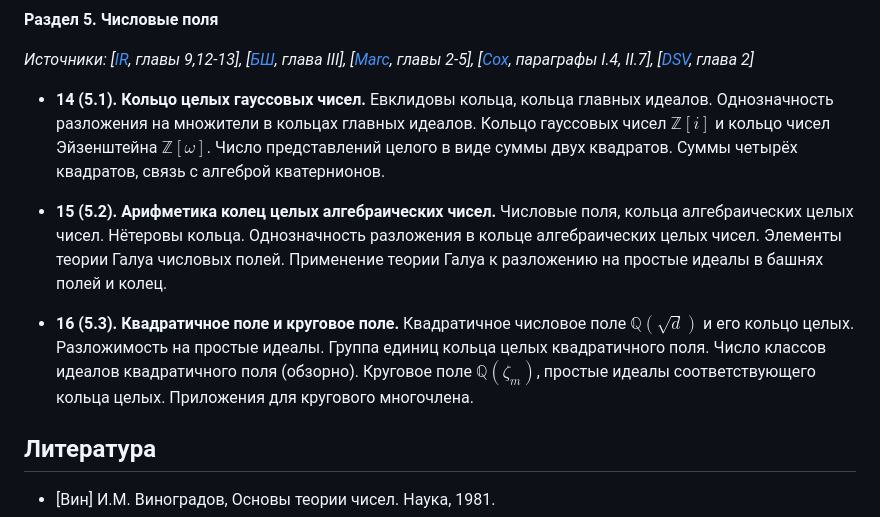
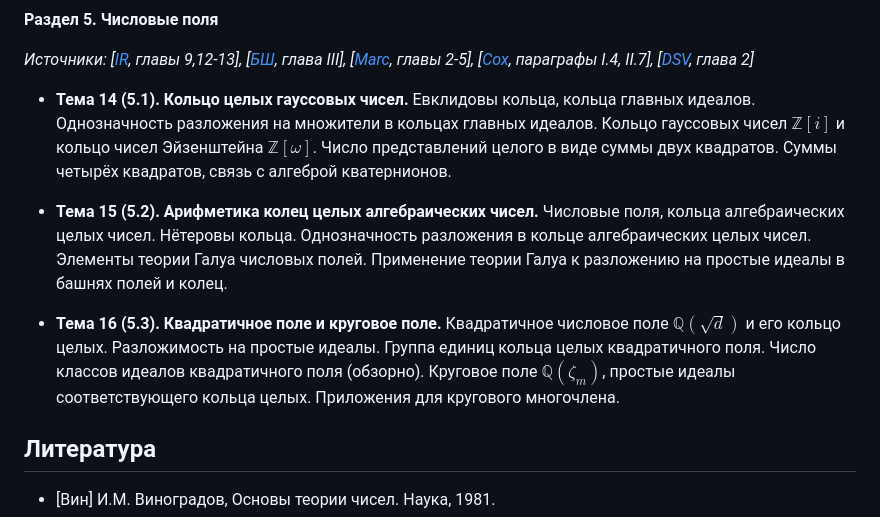
Before and after one commit to pvsnurnitsyn/Arithmetique, a Markdown page: A-I/README.md, the part around one of its changes. GitHub-like rendering.

```diff
--- a/A-I/README.md
+++ b/A-I/README.md
@@ -67,11 +67,11 @@
 
 *Источники: [[IR](#IR), главы 9,12-13], [[БШ](#BSh), глава III], [[Marc](#Marc), главы 2-5], [[Cox](#Cox), параграфы I.4, II.7], [[DSV](#DSV), глава 2]*
 
-* **14 (5.1). Кольцо целых гауссовых чисел.** Евклидовы кольца, кольца главных идеалов. Однозначность разложения на множители в кольцах главных идеалов. Кольцо гауссовых чисел $\mathbb{Z}[i]$ и кольцо чисел Эйзенштейна $\mathbb{Z}[\omega]$. Число представлений целого в виде суммы двух квадратов. Суммы четырёх квадратов, связь с алгеброй кватернионов.
+* **Тема 14 (5.1). Кольцо целых гауссовых чисел.** Евклидовы кольца, кольца главных идеалов. Однозначность разложения на множители в кольцах главных идеалов. Кольцо гауссовых чисел $\mathbb{Z}[i]$ и кольцо чисел Эйзенштейна $\mathbb{Z}[\omega]$. Число представлений целого в виде суммы двух квадратов. Суммы четырёх квадратов, связь с алгеброй кватернионов.
 
-* **15 (5.2). Арифметика колец целых алгебраических чисел.** Числовые поля, кольца алгебраических целых чисел. Нётеровы кольца. Однозначность разложения в кольце алгебраических целых чисел. Элементы теории Галуа числовых полей. Применение теории Галуа к разложению на простые идеалы в башнях полей и колец.
+* **Тема 15 (5.2). Арифметика колец целых алгебраических чисел.** Числовые поля, кольца алгебраических целых чисел. Нётеровы кольца. Однозначность разложения в кольце алгебраических целых чисел. Элементы теории Галуа числовых полей. Применение теории Галуа к разложению на простые идеалы в башнях полей и колец.
 
-* **16 (5.3). Квадратичное поле и круговое поле.** Квадратичное числовое поле $\mathbb{Q}(\sqrt{d})$ и его кольцо целых. Разложимость на простые идеалы. Группа единиц кольца целых квадратичного поля. Число классов идеалов квадратичного поля (обзорно). Круговое поле $\mathbb{Q}(\zeta_m)$, простые идеалы соответствующего кольца целых. Приложения для кругового многочлена.
+* **Тема 16 (5.3). Квадратичное поле и круговое поле.** Квадратичное числовое поле $\mathbb{Q}(\sqrt{d})$ и его кольцо целых. Разложимость на простые идеалы. Группа единиц кольца целых квадратичного поля. Число классов идеалов квадратичного поля (обзорно). Круговое поле $\mathbb{Q}(\zeta_m)$, простые идеалы соответствующего кольца целых. Приложения для кругового многочлена.
 
 ## Литература
 
```
Also changed, not shown: other parts of A-I/README.md (+13 -13 lines).
